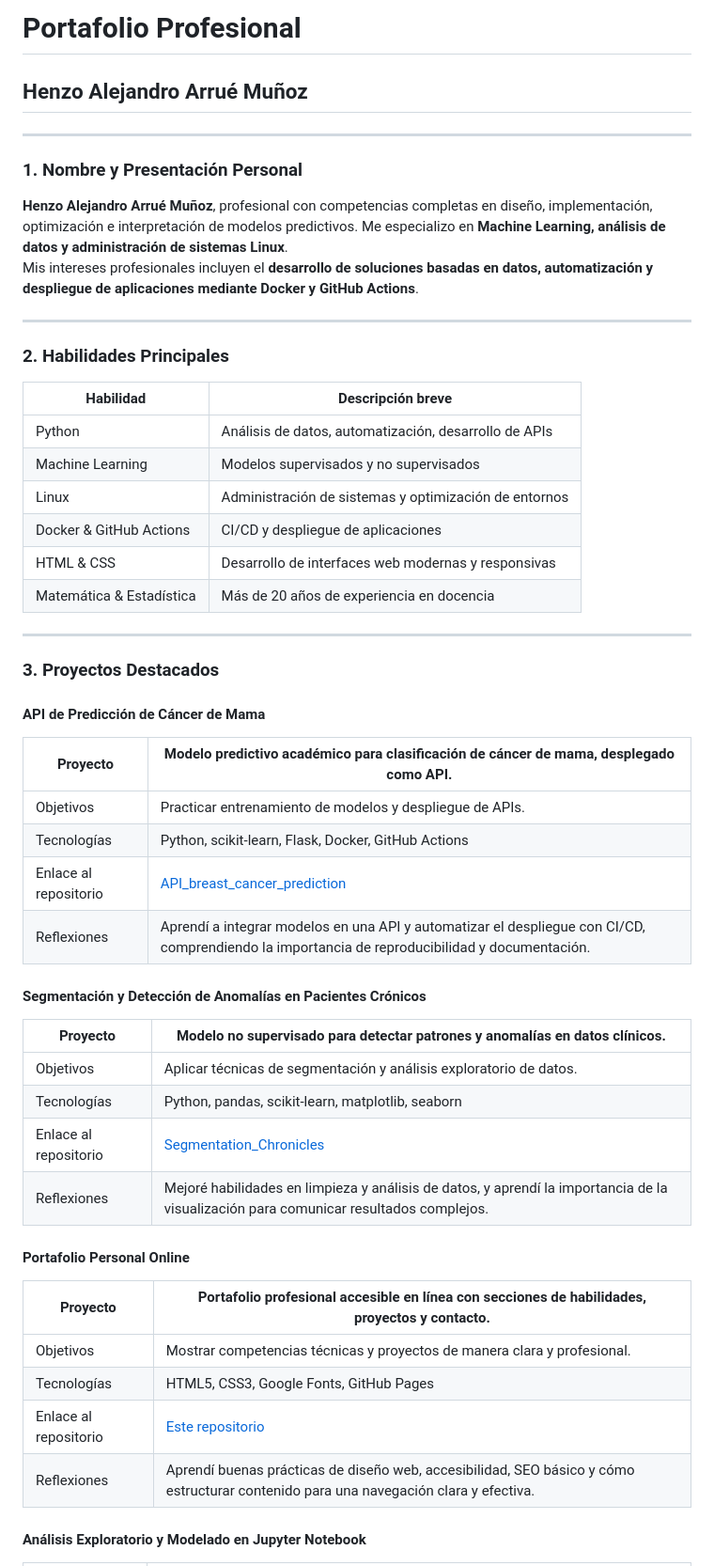
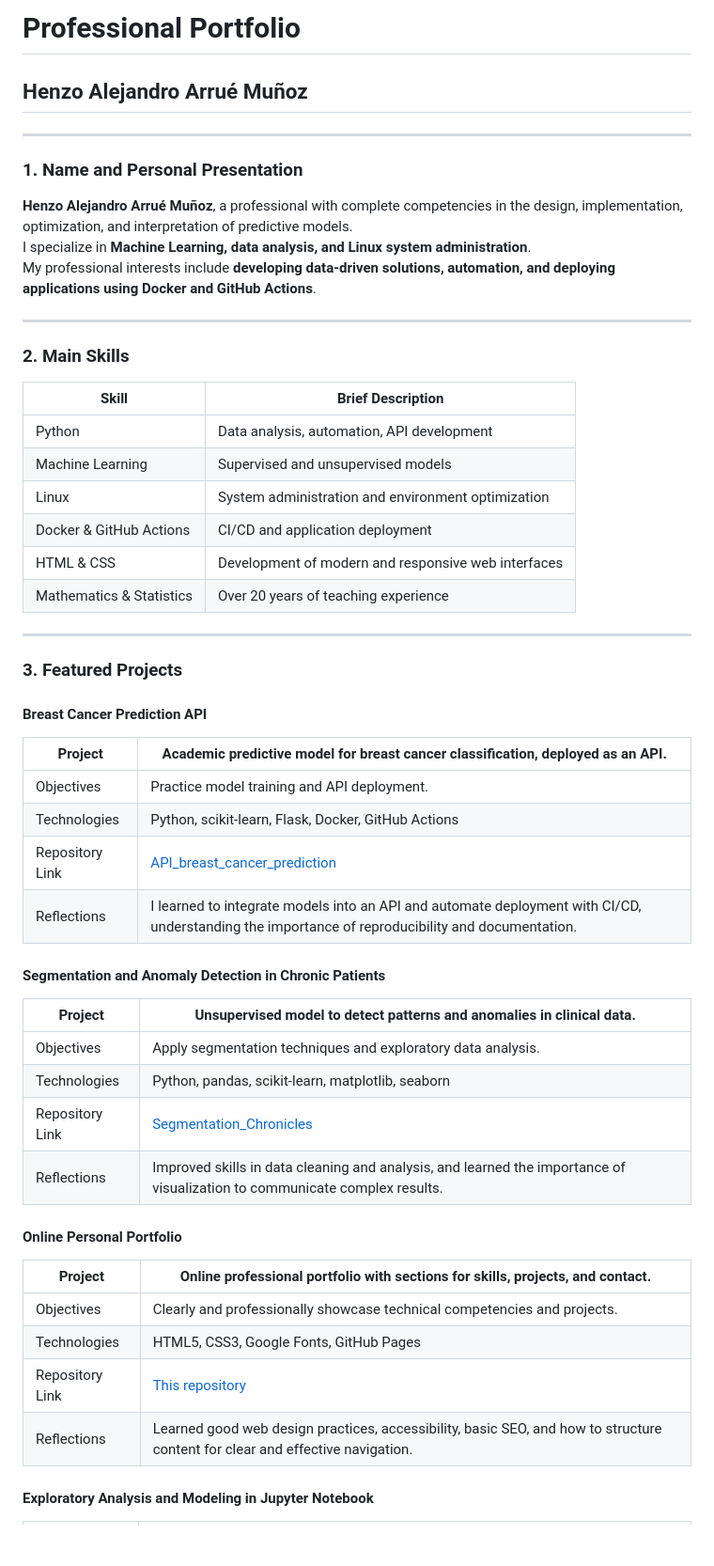
Before and after one commit to harrueds/harrueds.github.io, a Markdown page: README.md, the part around one of its changes. Shown at 94% size. Rendered like a GitHub page; blank space fills up the shorter version.

Commit message:
docs: translate README to English

```diff
--- a/README.md
+++ b/README.md
@@ -1,58 +1,58 @@
-# Portafolio Profesional
+# Professional Portfolio
 
 ## Henzo Alejandro Arrué Muñoz
 
 ---
 
-### 1. Nombre y Presentación Personal
+### 1. Name and Personal Presentation
 
-**Henzo Alejandro Arrué Muñoz**, profesional con competencias completas en diseño, implementación, optimización e interpretación de modelos predictivos.
-Me especializo en **Machine Learning, análisis de datos y administración de sistemas Linux**.
-Mis intereses profesionales incluyen el **desarrollo de soluciones basadas en datos, automatización y despliegue de aplicaciones mediante Docker y GitHub Actions**.
+**Henzo Alejandro Arrué Muñoz**, a professional with complete competencies in the design, implementation, optimization, and interpretation of predictive models.
+I specialize in **Machine Learning, data analysis, and Linux system administration**.
+My professional interests include **developing data-driven solutions, automation, and deploying applications using Docker and GitHub Actions**.
 
 ---
 
-### 2. Habilidades Principales
+### 2. Main Skills
 
-| Habilidad                | Descripción breve                                        |
-|---------------------------|----------------------------------------------------------|
-| Python                    | Análisis de datos, automatización, desarrollo de APIs   |
-| Machine Learning          | Modelos supervisados y no supervisados                  |
-| Linux                     | Administración de sistemas y optimización de entornos   |
-| Docker & GitHub Actions   | CI/CD y despliegue de aplicaciones                      |
-| HTML & CSS                | Desarrollo de interfaces web modernas y responsivas     |
-| Matemática & Estadística  | Más de 20 años de experiencia en docencia               |
+| Skill                     | Brief Description                                       |
+|---------------------------|---------------------------------------------------------|
+| Python                    | Data analysis, automation, API development             |
+| Machine Learning          | Supervised and unsupervised models                     |
+| Linux                     | System administration and environment optimization      |
+| Docker & GitHub Actions   | CI/CD and application deployment                        |
+| HTML & CSS                | Development of modern and responsive web interfaces    |
+| Mathematics & Statistics   | Over 20 years of teaching experience                   |
 
 ---
 
-### 3. Proyectos Destacados
+### 3. Featured Projects
 
-#### **API de Predicción de Cáncer de Mama**
+#### **Breast Cancer Prediction API**
 
-| Proyecto              | Modelo predictivo académico para clasificación de cáncer de mama, desplegado como API.  |
-|-----------------|----------------------|
-| Objetivos             | Practicar entrenamiento de modelos y despliegue de APIs.|
-| Tecnologías           | Python, scikit-learn, Flask, Docker, GitHub Actions|
-| Enlace al repositorio | [API_breast_cancer_prediction](https://github.com/harrueds/API_breast_cancer_prediction)|
-| Reflexiones           | Aprendí a integrar modelos en una API y automatizar el despliegue con CI/CD, comprendiendo la importancia de reproducibilidad y documentación.|
+| Project               | Academic predictive model for breast cancer classification, deployed as an API.  |
+|----------------------|----------------------|
+| Objectives           | Practice model training and API deployment.          |
+| Technologies         | Python, scikit-learn, Flask, Docker, GitHub Actions  |
+| Repository Link      | [API_breast_cancer_prediction](https://github.com/harrueds/API_breast_cancer_prediction)|
+| Reflections          | I learned to integrate models into an API and automate deployment with CI/CD, understanding the importance of reproducibility and documentation.|
 
-#### **Segmentación y Detección de Anomalías en Pacientes Crónicos**
+#### **Segmentation and Anomaly Detection in Chronic Patients**
 
-| Proyecto | Modelo no supervisado para detectar patrones y anomalías en datos clínicos.|
-|-----------------|----------------------|
-| Objetivos | Aplicar técnicas de segmentación y análisis exploratorio de datos. |
-| Tecnologías | Python, pandas, scikit-learn, matplotlib, seaborn|
-| Enlace al repositorio | [Segmentation_Chronicles](https://github.com/harrueds/Segmentation_Chronicles)|
-| Reflexiones | Mejoré habilidades en limpieza y análisis de datos, y aprendí la importancia de la visualización para comunicar resultados complejos.|
+| Project              | Unsupervised model to detect patterns and anomalies in clinical data. |
+|----------------------|----------------------|
+| Objectives           | Apply segmentation techniques and exploratory data analysis. |
+| Technologies         | Python, pandas, scikit-learn, matplotlib, seaborn    |
+| Repository Link      | [Segmentation_Chronicles](https://github.com/harrueds/Segmentation_Chronicles)|
+| Reflections          | Improved skills in data cleaning and analysis, and learned the importance of visualization to communicate complex results.|
 
-#### **Portafolio Personal Online**
+#### **Online Personal Portfolio**
 
-| Proyecto | Portafolio profesional accesible en línea con secciones de habilidades, proyectos y contacto.|
-|-----------------|----------------------|
-| Objetivos | Mostrar competencias técnicas y proyectos de manera clara y profesional.|
-| Tecnologías | HTML5, CSS3, Google Fonts, GitHub Pages|
-| Enlace al repositorio | [Este repositorio](https://github.com/harrueds/harrueds.github.io)|
-| Reflexiones | Aprendí buenas prácticas de diseño web, accesibilidad, SEO básico y cómo estructurar contenido para una navegación clara y efectiva.|
+| Project              | Online professional portfolio with sections for skills, projects, and contact. |
+|----------------------|----------------------|
+| Objectives           | Clearly and professionally showcase technical competencies and projects. |
+| Technologies         | HTML5, CSS3, Google Fonts, GitHub Pages               |
+| Repository Link      | [This repository](https://github.com/harrueds/harrueds.github.io)|
+| Reflections          | Learned good web design practices, accessibility, basic SEO, and how to structure content for clear and effective navigation.|
 
-#### **Análisis Exploratorio y Modelado en Jupyter Notebook**
+#### **Exploratory Analysis and Modeling in Jupyter Notebook**
 
```
Also changed, not shown: other parts of README.md (+29 -29 lines).
